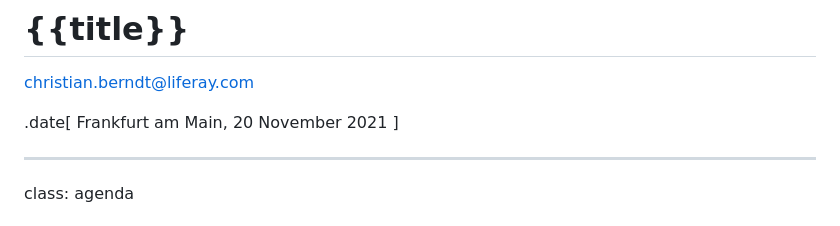
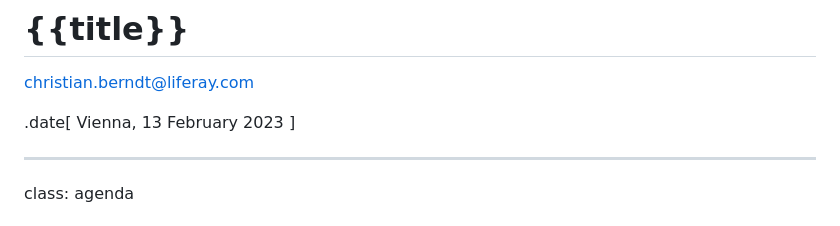
Before and after one commit to chrberndt/liferay-presentations, a Markdown page: fe-fragment-development.md, the part around the change. Drawn GitHub-style.

Commit message:
Update date and location.

```diff
--- a/fe-fragment-development.md
+++ b/fe-fragment-development.md
@@ -18,7 +18,7 @@ class: impact
 christian.berndt@liferay.com
 
 .date[
-  Frankfurt am Main, 20 November 2021
+  Vienna, 13 February 2023
 ]
 
 ---
```
